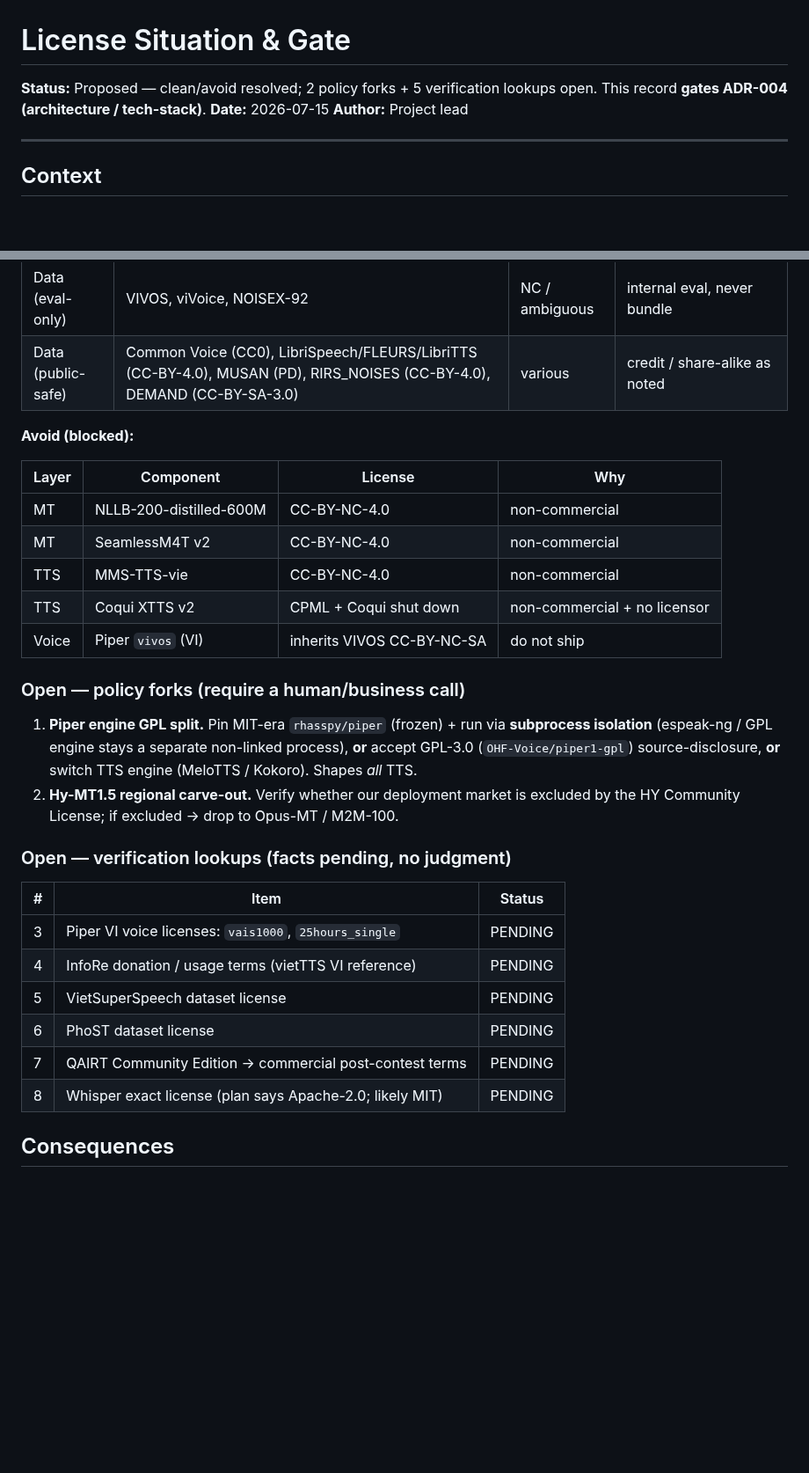
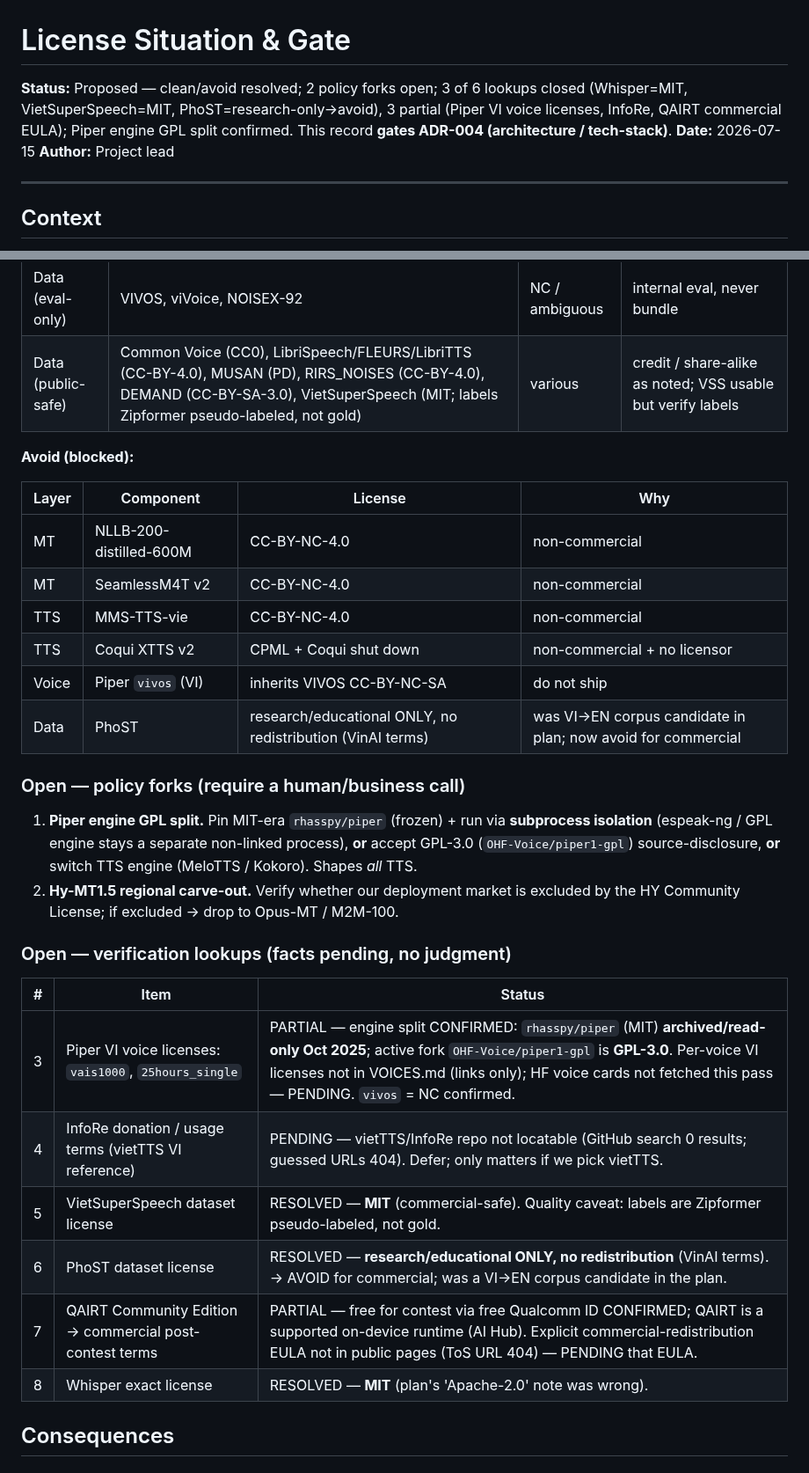
Before and after one commit to TanKhoiTV/kavi-prototype, a Markdown page: docs/decisions/license-situation.md, 2 parts joined by grey strips. Shown at 88% size. Drawn GitHub-style; blank space fills up the shorter version.

Commit message:
docs: fold license lookup results into decision record

```diff
--- a/docs/decisions/license-situation.md
+++ b/docs/decisions/license-situation.md
@@ -1,7 +1,10 @@
 # License Situation & Gate
 
-**Status:** Proposed — clean/avoid resolved; 2 policy forks + 5 verification
-lookups open. This record **gates ADR-004 (architecture / tech-stack)**.
+**Status:** Proposed — clean/avoid resolved; 2 policy forks open; 3 of 6
+lookups closed (Whisper=MIT, VietSuperSpeech=MIT, PhoST=research-only→avoid),
+3 partial (Piper VI voice licenses, InfoRe, QAIRT commercial EULA); Piper
+engine GPL split confirmed. This record **gates ADR-004 (architecture /
+tech-stack)**.
 **Date:** 2026-07-15
 **Author:** Project lead
 
@@ -51,7 +54,7 @@ Two nuances:
 | TTS | SpeechT5 | MIT | EN only (needs VI fine-tune) |
 | SDK | QAIRT Community Edition | free for contest | via free Qualcomm ID; AI Hub build-time only |
 | Data (eval-only) | VIVOS, viVoice, NOISEX-92 | NC / ambiguous | internal eval, never bundle |
-| Data (public-safe) | Common Voice (CC0), LibriSpeech/FLEURS/LibriTTS (CC-BY-4.0), MUSAN (PD), RIRS_NOISES (CC-BY-4.0), DEMAND (CC-BY-SA-3.0) | various | credit / share-alike as noted |
+| Data (public-safe) | Common Voice (CC0), LibriSpeech/FLEURS/LibriTTS (CC-BY-4.0), MUSAN (PD), RIRS_NOISES (CC-BY-4.0), DEMAND (CC-BY-SA-3.0), VietSuperSpeech (MIT; labels Zipformer pseudo-labeled, not gold) | various | credit / share-alike as noted; VSS usable but verify labels |
 
 **Avoid (blocked):**
 
@@ -62,6 +65,7 @@ Two nuances:
 | TTS | MMS-TTS-vie | CC-BY-NC-4.0 | non-commercial |
 | TTS | Coqui XTTS v2 | CPML + Coqui shut down | non-commercial + no licensor |
 | Voice | Piper `vivos` (VI) | inherits VIVOS CC-BY-NC-SA | do not ship |
+| Data | PhoST | research/educational ONLY, no redistribution (VinAI terms) | was VI→EN corpus candidate in plan; now avoid for commercial |
 
 ### Open — policy forks (require a human/business call)
 
@@ -76,12 +80,12 @@ Two nuances:
 
 | # | Item | Status |
 | --- | --- | --- |
-| 3 | Piper VI voice licenses: `vais1000`, `25hours_single` | PENDING |
-| 4 | InfoRe donation / usage terms (vietTTS VI reference) | PENDING |
-| 5 | VietSuperSpeech dataset license | PENDING |
-| 6 | PhoST dataset license | PENDING |
-| 7 | QAIRT Community Edition → commercial post-contest terms | PENDING |
-| 8 | Whisper exact license (plan says Apache-2.0; likely MIT) | PENDING |
+| 3 | Piper VI voice licenses: `vais1000`, `25hours_single` | PARTIAL — engine split CONFIRMED: `rhasspy/piper` (MIT) **archived/read-only Oct 2025**; active fork `OHF-Voice/piper1-gpl` is **GPL-3.0**. Per-voice VI licenses not in VOICES.md (links only); HF voice cards not fetched this pass — PENDING. `vivos` = NC confirmed. |
+| 4 | InfoRe donation / usage terms (vietTTS VI reference) | PENDING — vietTTS/InfoRe repo not locatable (GitHub search 0 results; guessed URLs 404). Defer; only matters if we pick vietTTS. |
+| 5 | VietSuperSpeech dataset license | RESOLVED — **MIT** (commercial-safe). Quality caveat: labels are Zipformer pseudo-labeled, not gold. |
+| 6 | PhoST dataset license | RESOLVED — **research/educational ONLY, no redistribution** (VinAI terms). → AVOID for commercial; was a VI→EN corpus candidate in the plan. |
+| 7 | QAIRT Community Edition → commercial post-contest terms | PARTIAL — free for contest via free Qualcomm ID CONFIRMED; QAIRT is a supported on-device runtime (AI Hub). Explicit commercial-redistribution EULA not in public pages (ToS URL 404) — PENDING that EULA. |
+| 8 | Whisper exact license | RESOLVED — **MIT** (plan's 'Apache-2.0' note was wrong). |
 
 ## Consequences
 
```
Also changed, not shown: other parts of docs/decisions/license-situation.md (+3 -2 lines).
